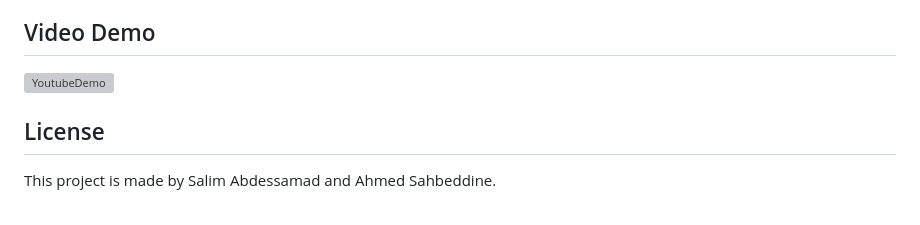
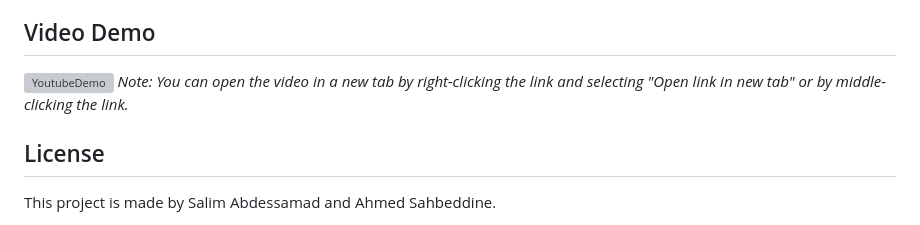
Before and after one commit to vapeasnl/AssociationHUB, a Markdown page: README.md, the part around the change. GitHub-like rendering; grey boxes are pictures that could not be loaded.

Commit message:
Update README.md
Adding a note

```diff
--- a/README.md
+++ b/README.md
@@ -129,6 +129,7 @@ def create_user():
 ## Video Demo
 
 [![YoutubeDemo](https://img.youtube.com/vi/gAOxDsZ9lU4/0.jpg)](https://www.youtube.com/watch?v=gAOxDsZ9lU4)
+*Note: You can open the video in a new tab by right-clicking the link and selecting "Open link in new tab" or by middle-clicking the link.*
 
 ## License
 
```
